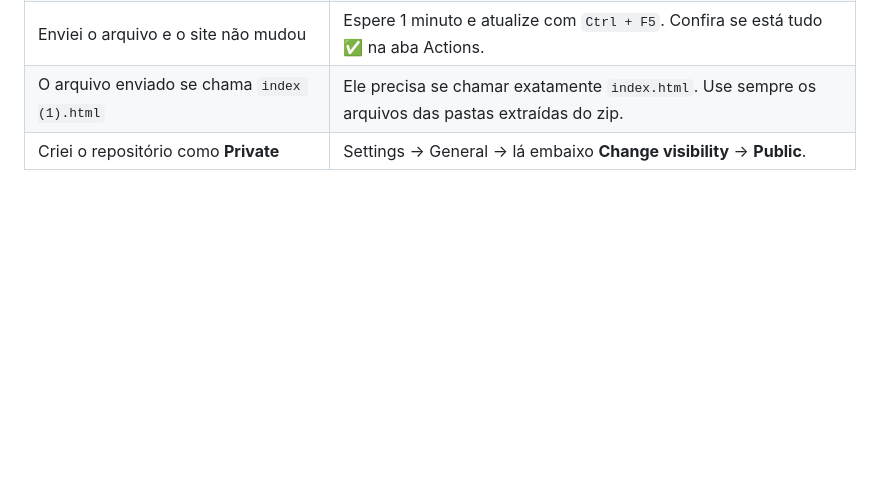
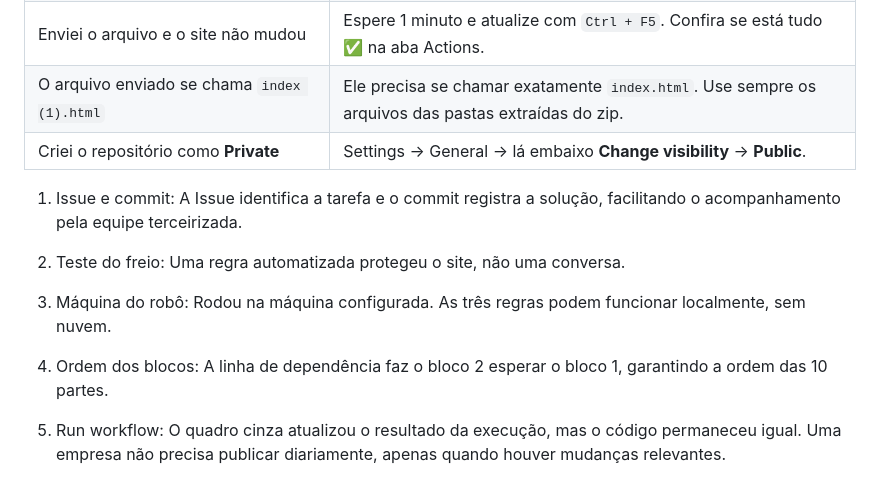
Before and after one commit to LuanCS-07/Aula-21-09, a Markdown page: README.md, the part around the change. Drawn GitHub-style; blank space fills up the shorter version.

Commit message:
Respostas
Added explanations for issues, commits, and automated rules.

```diff
--- a/README.md
+++ b/README.md
@@ -115,3 +115,20 @@ Abra o arquivo `.github/workflows/publicar-site.yml` (é a "receita" do robô) e
 | Enviei o arquivo e o site não mudou | Espere 1 minuto e atualize com `Ctrl + F5`. Confira se está tudo ✅ na aba Actions. |
 | O arquivo enviado se chama `index (1).html` | Ele precisa se chamar exatamente `index.html`. Use sempre os arquivos das pastas extraídas do zip. |
 | Criei o repositório como **Private** | Settings → General → lá embaixo **Change visibility** → **Public**. |
+
+
+
+
+
+
+
+
+1. Issue e commit: A Issue identifica a tarefa e o commit registra a solução, facilitando o acompanhamento pela equipe terceirizada.
+
+2. Teste do freio: Uma regra automatizada protegeu o site, não uma conversa.
+
+3. Máquina do robô: Rodou na máquina configurada. As três regras podem funcionar localmente, sem nuvem.
+
+4. Ordem dos blocos: A linha de dependência faz o bloco 2 esperar o bloco 1, garantindo a ordem das 10 partes.
+
+5. Run workflow: O quadro cinza atualizou o resultado da execução, mas o código permaneceu igual. Uma empresa não precisa publicar diariamente, apenas quando houver mudanças relevantes.
```
